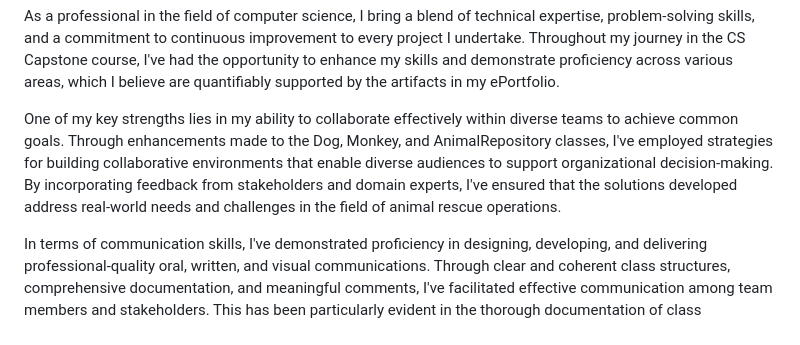
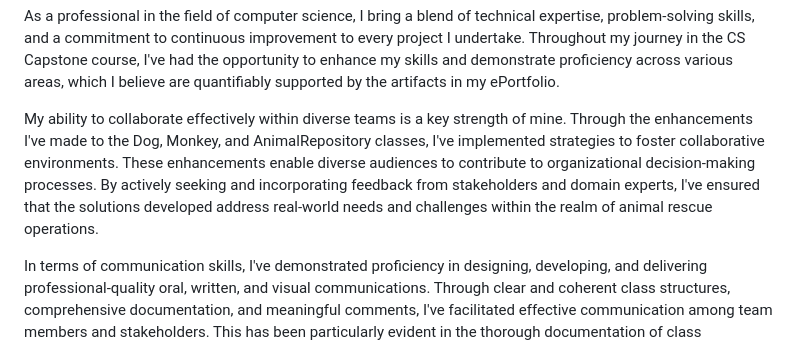
Before and after one commit to Askrr/Askrr.github.io, a Markdown page: README.md, the part around the change. GitHub-like rendering.

```diff
--- a/README.md
+++ b/README.md
@@ -2,7 +2,7 @@ My professional journey:
 
 As a professional in the field of computer science, I bring a blend of technical expertise, problem-solving skills, and a commitment to continuous improvement to every project I undertake. Throughout my journey in the CS Capstone course, I've had the opportunity to enhance my skills and demonstrate proficiency across various areas, which I believe are quantifiably supported by the artifacts in my ePortfolio.
 
-One of my key strengths lies in my ability to collaborate effectively within diverse teams to achieve common goals. Through enhancements made to the Dog, Monkey, and AnimalRepository classes, I've employed strategies for building collaborative environments that enable diverse audiences to support organizational decision-making. By incorporating feedback from stakeholders and domain experts, I've ensured that the solutions developed address real-world needs and challenges in the field of animal rescue operations.
+My ability to collaborate effectively within diverse teams is a key strength of mine. Through the enhancements I've made to the Dog, Monkey, and AnimalRepository classes, I've implemented strategies to foster collaborative environments. These enhancements enable diverse audiences to contribute to organizational decision-making processes. By actively seeking and incorporating feedback from stakeholders and domain experts, I've ensured that the solutions developed address real-world needs and challenges within the realm of animal rescue operations.
 
 In terms of communication skills, I've demonstrated proficiency in designing, developing, and delivering professional-quality oral, written, and visual communications. Through clear and coherent class structures, comprehensive documentation, and meaningful comments, I've facilitated effective communication among team members and stakeholders. This has been particularly evident in the thorough documentation of class functionalities, data validation mechanisms, and security measures implemented in my ePortfolio.
 
```
